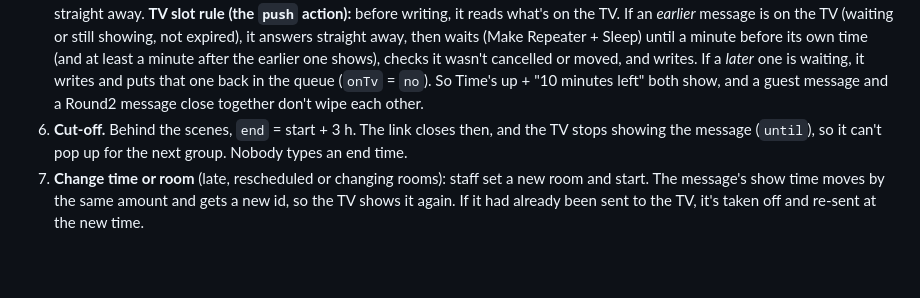
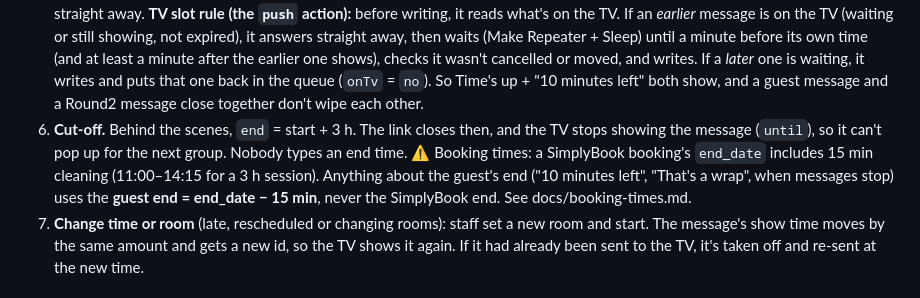
Before and after one commit to donttelldadyet-prog/round2-tv-launcher, a Markdown page: docs/guest-messages.md, the part around the change. Rendered like a GitHub page; blank space fills up the shorter version.

```diff
--- a/docs/guest-messages.md
+++ b/docs/guest-messages.md
@@ -13,6 +13,7 @@ Guests write their own birthday, anniversary, celebration or note message for th
 5. **Sent to the TV just before its time.** Each TV holds one message at a time (`/r2/<key>/<room>/msg`), so a message sent days early could be replaced by any other. The timer checks every 15 minutes from 10:30am to 5:15am (SG) and sends each message due within the next 16 minutes, earliest first. A message due sooner than that, or one staff press **Send to TV now** on, goes straight away.
    **TV slot rule (the `push` action):** before writing, it reads what's on the TV. If an *earlier* message is on the TV (waiting or still showing, not expired), it answers straight away, then waits (Make Repeater + Sleep) until a minute before its own time (and at least a minute after the earlier one shows), checks it wasn't cancelled or moved, and writes. If a *later* one is waiting, it writes and puts that one back in the queue (`onTv` = `no`). So Time's up + "10 minutes left" both show, and a guest message and a Round2 message close together don't wipe each other.
 6. **Cut-off.** Behind the scenes, `end` = start + 3 h. The link closes then, and the TV stops showing the message (`until`), so it can't pop up for the next group. Nobody types an end time.
+   ⚠ Booking times: a SimplyBook booking's `end_date` includes 15 min cleaning (11:00–14:15 for a 3 h session). Anything about the guest's end ("10 minutes left", "That's a wrap", when messages stop) uses the **guest end = end_date − 15 min**, never the SimplyBook end. See docs/booking-times.md.
 7. **Change time or room** (late, rescheduled or changing rooms): staff set a new room and start. The message's show time moves by the same amount and gets a new id, so the TV shows it again. If it had already been sent to the TV, it's taken off and re-sent at the new time.
 
 ## Files
```
Also changed, not shown: README.md (+2 -0 lines), docs/booking-times.md (added, +56 -0 lines).
